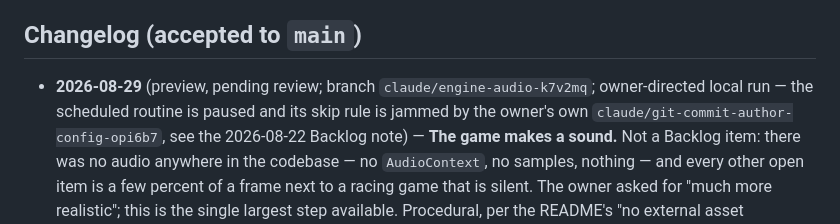
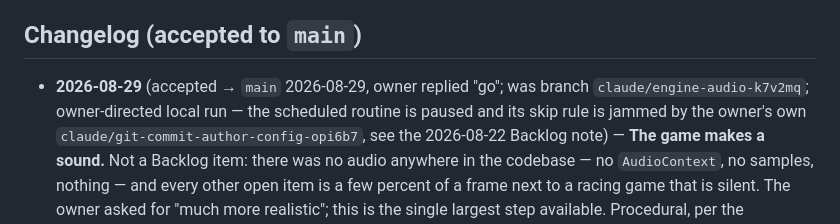
Before and after one commit to soldoutbudokan/racer2, a Markdown page: ROUTINE.md, the part around the change. GitHub-like rendering.

Commit message:
ROUTINE: mark the sound run accepted to main
Co-Authored-By: Claude Fable 5 <noreply@anthropic.com>
Claude-Session: https://claude.ai/code/session_01RvJB2JkutTTsDyqAbKrtF7

```diff
--- a/ROUTINE.md
+++ b/ROUTINE.md
@@ -98,8 +98,8 @@ helper. See the 2026-08-06 Backlog entry.
 
 ## Changelog (accepted to `main`)
 
-- **2026-08-29** (preview, pending review; branch `claude/engine-audio-k7v2mq`;
-  owner-directed local run — the scheduled routine is paused and its skip rule
+- **2026-08-29** (accepted → `main` 2026-08-29, owner replied "go"; was branch
+  `claude/engine-audio-k7v2mq`; owner-directed local run — the scheduled routine is paused and its skip rule
   is jammed by the owner's own `claude/git-commit-author-config-opi6b7`, see
   the 2026-08-22 Backlog note)
   — **The game makes a sound.** Not a Backlog item: there was no audio anywhere
```
